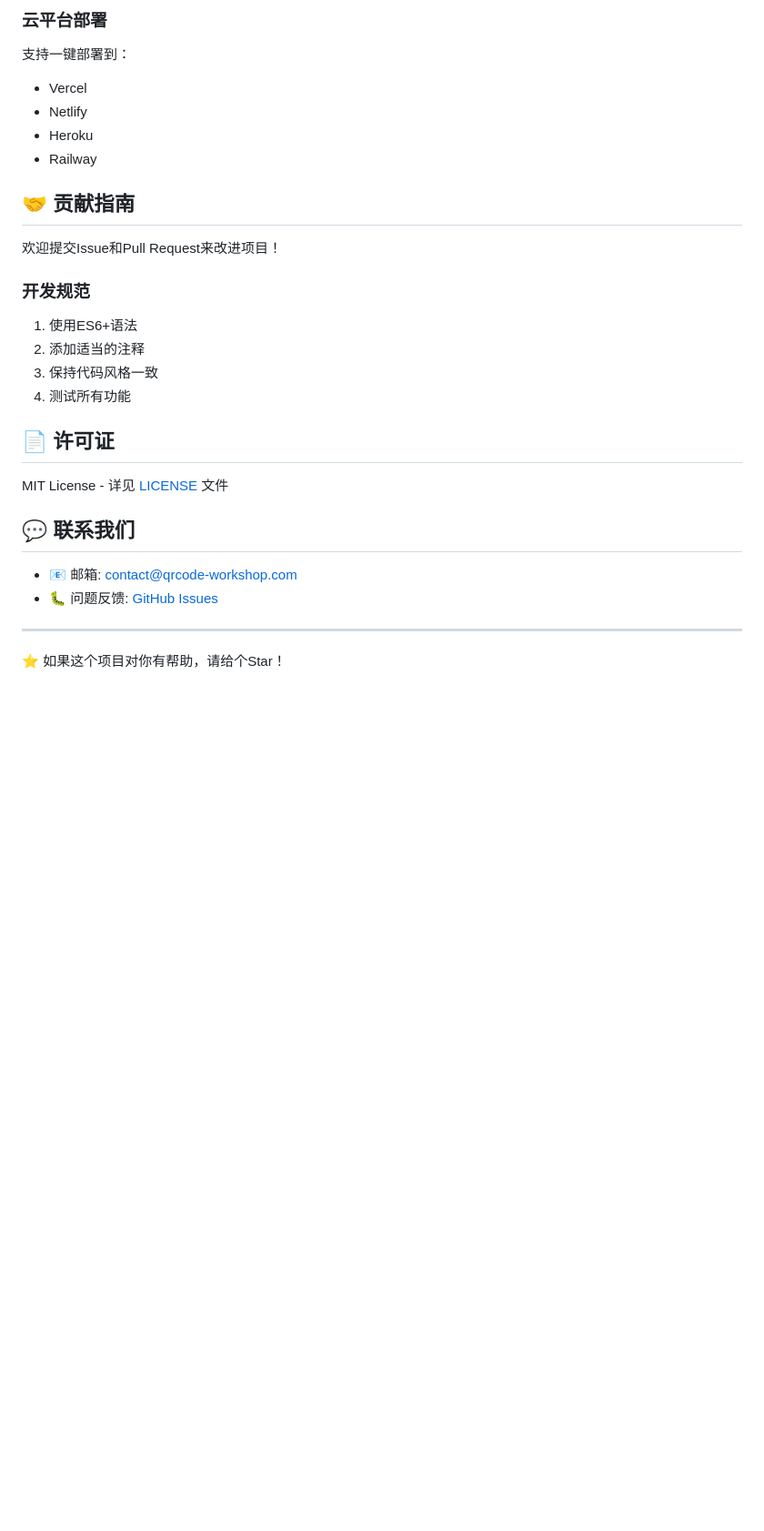
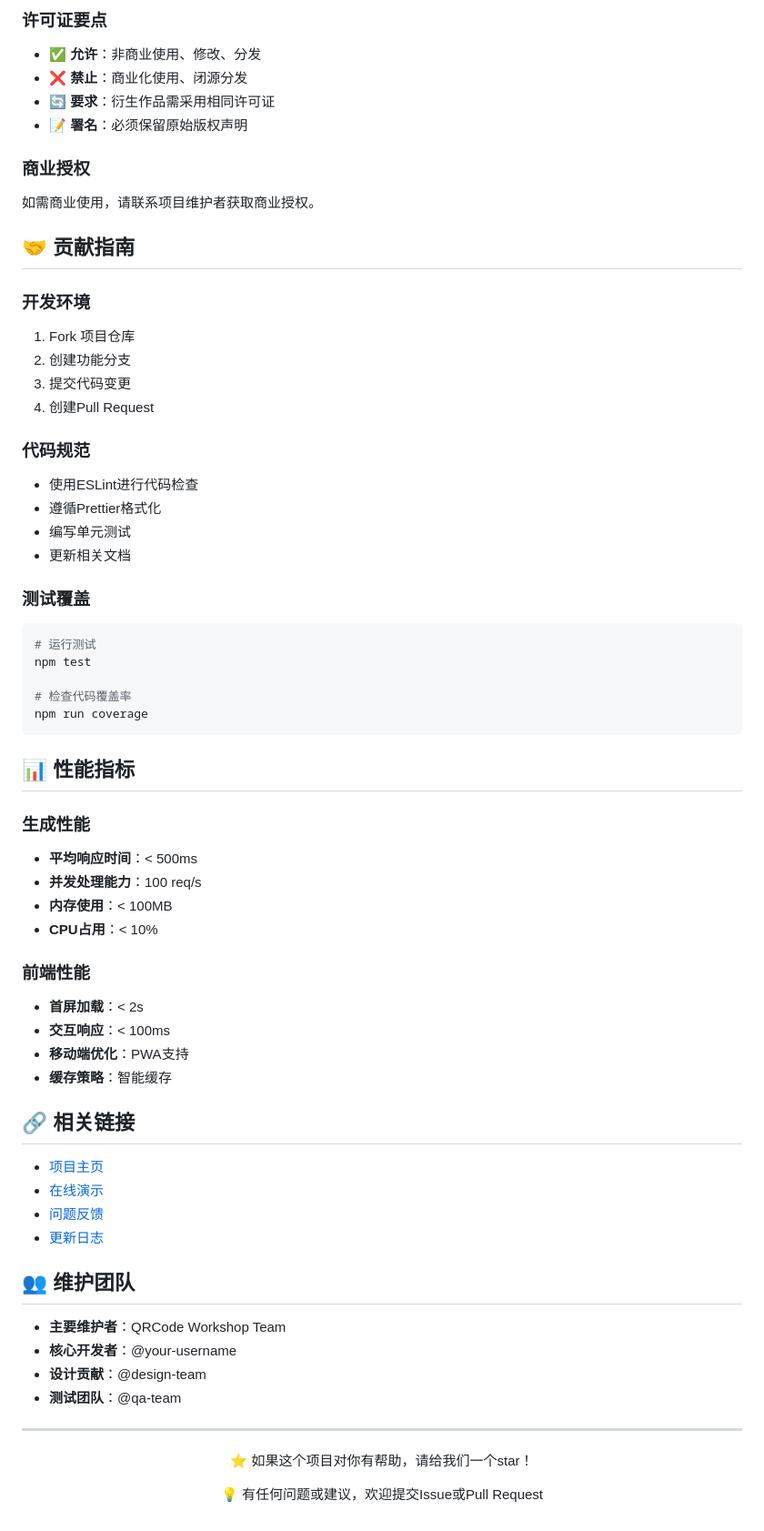
Before and after one commit to programming666/qrcode, a Markdown page: README.md, the part around the change printed below. Shown: that part at 91% size. GitHub-like rendering; blank space fills up the shorter version.

````diff
--- a/README.md
+++ b/README.md
@@ -121,30 +254,67 @@ CMD ["npm", "start"]
 
-### 云平台部署
-支持一键部署到：
-- Vercel
-- Netlify
-- Heroku
-- Railway
+### 许可证要点
+- ✅ **允许**：非商业使用、修改、分发
+- ❌ **禁止**：商业化使用、闭源分发
+- 🔄 **要求**：衍生作品需采用相同许可证
+- 📝 **署名**：必须保留原始版权声明
+
+### 商业授权
+如需商业使用，请联系项目维护者获取商业授权。
 
 ## 🤝 贡献指南
 
-欢迎提交Issue和Pull Request来改进项目！
+### 开发环境
+1. Fork 项目仓库
+2. 创建功能分支
+3. 提交代码变更
+4. 创建Pull Request
 
-### 开发规范
-1. 使用ES6+语法
-2. 添加适当的注释
-3. 保持代码风格一致
-4. 测试所有功能
+### 代码规范
+- 使用ESLint进行代码检查
+- 遵循Prettier格式化
+- 编写单元测试
+- 更新相关文档
 
-## 📄 许可证
+### 测试覆盖
+```bash
+# 运行测试
+npm test
 
-MIT License - 详见 [LICENSE](LICENSE) 文件
+# 检查代码覆盖率
+npm run coverage
+```
 
-## 💬 联系我们
+## 📊 性能指标
 
-- 📧 邮箱: contact@qrcode-workshop.com
-- 🐛 问题反馈: [GitHub Issues](https://github.com/your-repo/issues)
+### 生成性能
+- **平均响应时间**：< 500ms
+- **并发处理能力**：100 req/s
+- **内存使用**：< 100MB
+- **CPU占用**：< 10%
+
+### 前端性能
+- **首屏加载**：< 2s
+- **交互响应**：< 100ms
+- **移动端优化**：PWA支持
+- **缓存策略**：智能缓存
+
+## 🔗 相关链接
+
+- [项目主页](https://github.com/your-repo/qrcode-workshop)
+- [在线演示](https://qrcode.example.com)
+- [问题反馈](https://github.com/your-repo/qrcode-workshop/issues)
+- [更新日志](CHANGELOG.md)
+
+## 👥 维护团队
+
+- **主要维护者**：QRCode Workshop Team
+- **核心开发者**：@your-username
+- **设计贡献**：@design-team
+- **测试团队**：@qa-team
 
 ---
 
-⭐ 如果这个项目对你有帮助，请给个Star！
+<div align="center">
+  <p>⭐ 如果这个项目对你有帮助，请给我们一个star！</p>
+  <p>💡 有任何问题或建议，欢迎提交Issue或Pull Request</p>
+</div>
````
Also changed, not shown: other parts of README.md (+207 -74 lines).
